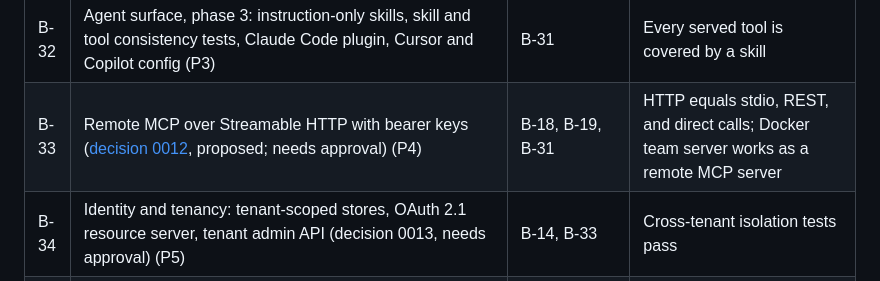
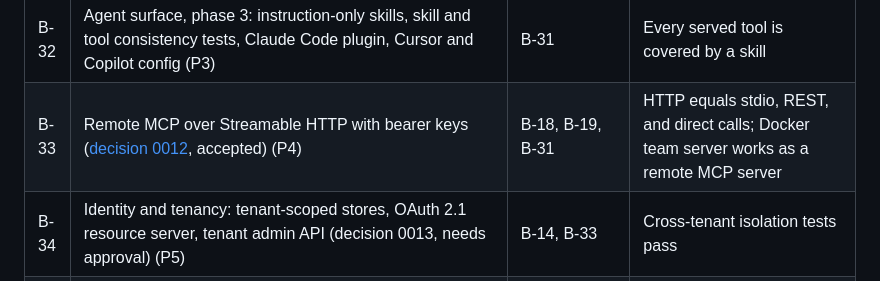
Before and after one commit to yuxuzi/quant-agent-os, a Markdown page: docs/ENGINEERING_REVIEW_PLAN.md, the part around the change. Drawn GitHub-style.

```diff
--- a/docs/ENGINEERING_REVIEW_PLAN.md
+++ b/docs/ENGINEERING_REVIEW_PLAN.md
@@ -282,7 +282,7 @@ onto the days below, so there is still only one timeline.
 | B-30 | **Done.** Agent surface, phase 1: output schemas, failure hints (MCP and REST), concise search, compact schemas and two served analytics tools, untrusted-text marking, and an offline agent-efficiency evaluation with an enforced baseline. Plan: [plans/agent-surface.md](plans/agent-surface.md) (P1) | — | Definition bytes −19%, result bytes −2% on the fixture, success 100% |
 | B-31 | **Done.** Agent surface, phase 2: one platform server (`apps/quant-platform`, `quant-platform serve-mcp`) with toolsets, resources read through tools, prompts, datasets by reference (`quant-agent-os dataset push`, `list_datasets`), and a deterministic `research_report` (P2) | B-30 | Argument bytes −94% on the shared tasks; analytics argument cost no longer grows with the series |
 | B-32 | Agent surface, phase 3: instruction-only skills, skill and tool consistency tests, Claude Code plugin, Cursor and Copilot config (P3) | B-31 | Every served tool is covered by a skill |
-| B-33 | Remote MCP over Streamable HTTP with bearer keys ([decision 0012](decisions/0012-remote-mcp-over-http.md), proposed; needs approval) (P4) | B-18, B-19, B-31 | HTTP equals stdio, REST, and direct calls; Docker team server works as a remote MCP server |
+| B-33 | Remote MCP over Streamable HTTP with bearer keys ([decision 0012](decisions/0012-remote-mcp-over-http.md), accepted) (P4) | B-18, B-19, B-31 | HTTP equals stdio, REST, and direct calls; Docker team server works as a remote MCP server |
 | B-34 | Identity and tenancy: tenant-scoped stores, OAuth 2.1 resource server, tenant admin API (decision 0013, needs approval) (P5) | B-14, B-33 | Cross-tenant isolation tests pass |
 | B-35 | Approvals in the client through URL-mode elicitation; factory over MCP without server-side writes (decision 0014, needs approval) (P6) | B-33 | Approvals cannot be forged by tool output |
 | B-36 | Commercial readiness: metering, quotas, entitlements, tool compatibility policy (decision 0015, needs approval) (P7) | B-34 | Usage per tenant exported; out-of-plan toolsets unlisted |
```
Also changed, not shown: docs/decisions/0012-remote-mcp-over-http.md (+9 -10 lines).
